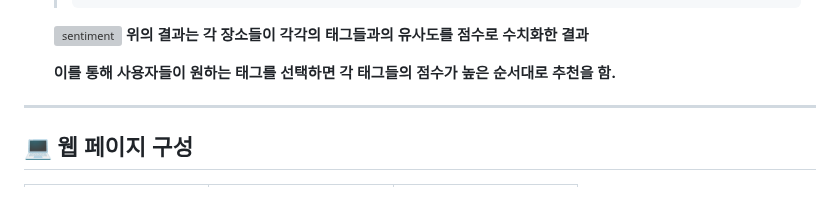
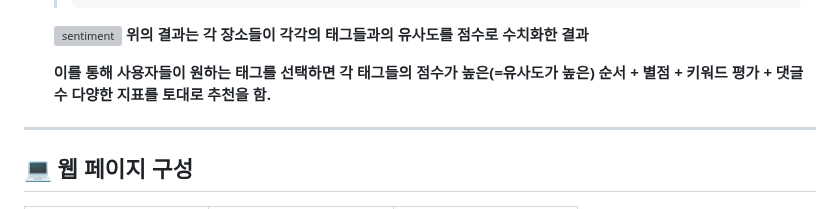
Before and after one commit to 20152842/BIT-Project_-, a Markdown page: README.md, the part around the change. Rendered like a GitHub page; grey boxes are pictures that could not be loaded.

```diff
--- a/README.md
+++ b/README.md
@@ -110,7 +110,9 @@
      ![sentiment](https://github.com/20152842/BIT-Project/assets/66324867/f5450391-ee99-43f8-a258-2ada28e31439)
      **위의 결과는 각 장소들이 각각의 태그들과의 유사도를 점수로 수치화한 결과**
 
-     **이를 통해 사용자들이 원하는 태그를 선택하면 각 태그들의 점수가 높은 순서대로 추천을 함.**
+     **이를 통해 사용자들이 원하는 태그를 선택하면
+       각 태그들의 점수가 높은(=유사도가 높은) 순서 + 별점 + 키워드 평가 + 댓글 수
+       다양한 지표를 토대로 추천을 함.**
 
 ---
 
```
